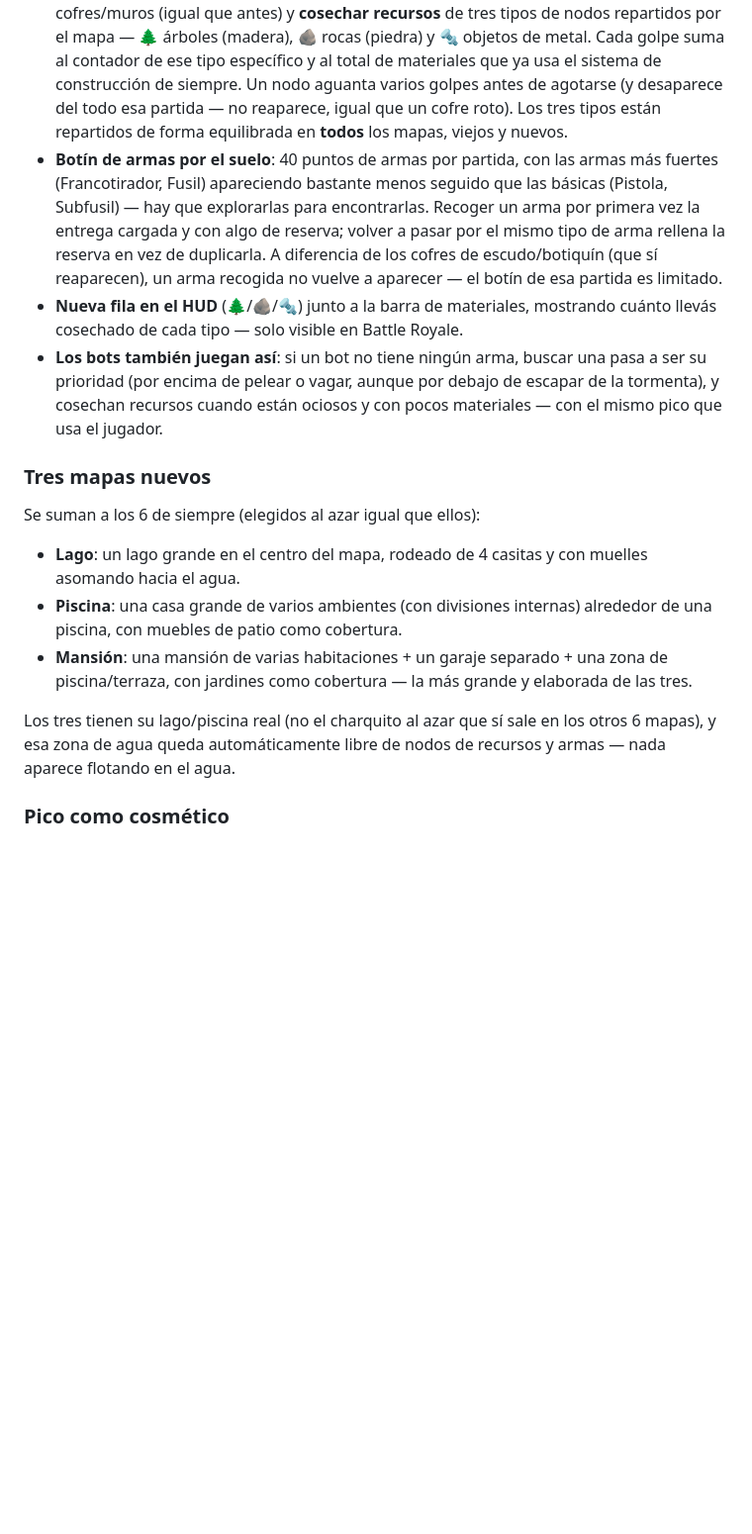
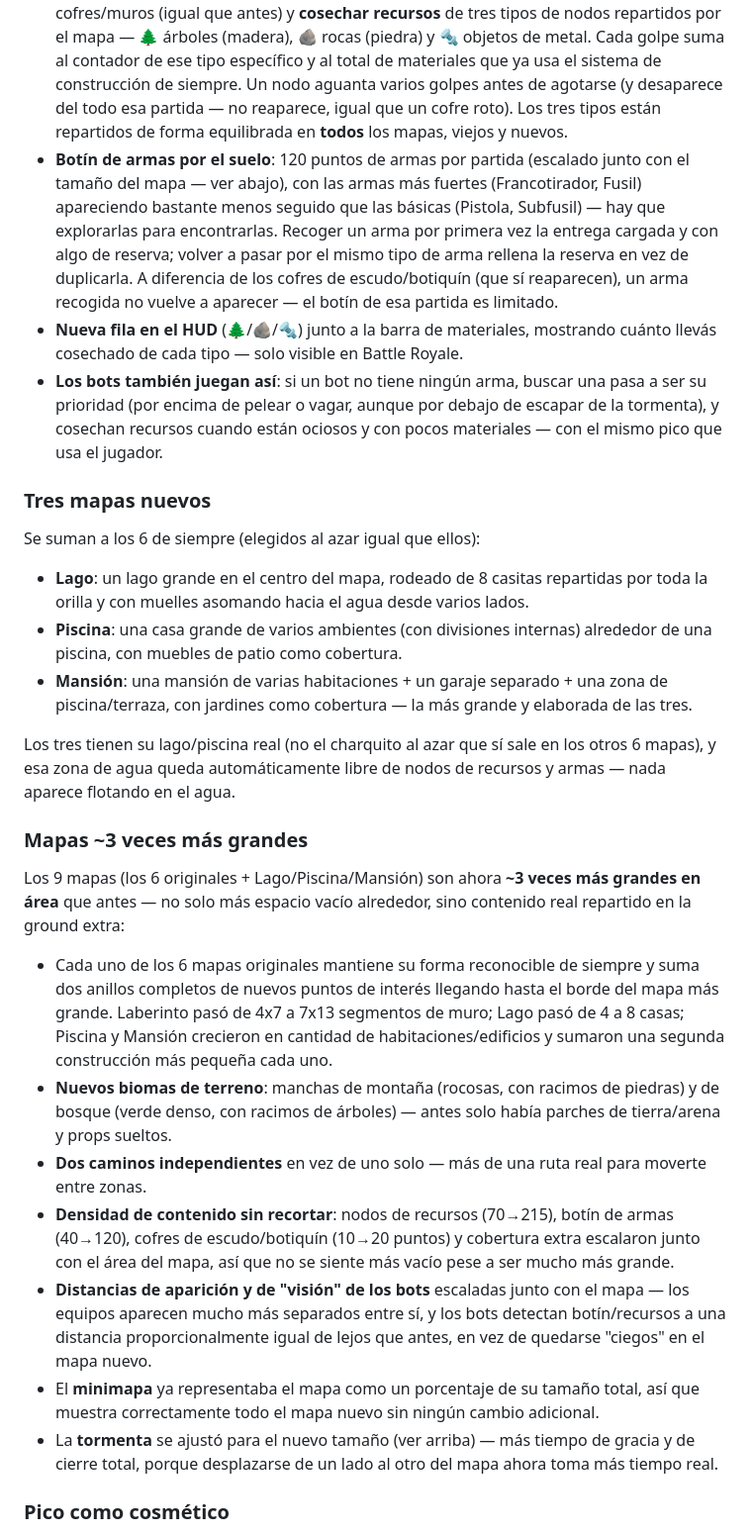
Before and after one commit to syxp0c0y0/axel-royale, a Markdown page: README.md, the part around one of its changes. Shown at 99% size. Rendered like a GitHub page; blank space fills up the shorter version.

Commit message:
Docs: document the ~3x bigger maps and updated storm timing
Covers the map-size increase (all 9 layouts), the new mountain/forest
terrain biomes, the second road, scaled loot/resource/spawn-distance/bot-
vision numbers, and the storm timeline's new 130s/800s figures.

Co-Authored-By: Claude Sonnet 5 <noreply@anthropic.com>

```diff
--- a/README.md
+++ b/README.md
@@ -114,7 +114,7 @@ Solo afecta a **Battle Royale** (Ranked Solo/Dúos/Tríos, local o con amigos)
 
 - **Arrancás solo con el pico**: nada de armas, munición ni materiales al spawnear — hay que encontrarlo todo explorando el mapa, igual que un battle royale de verdad. Las armas ya elegidas antes de la partida (loadout) quedan vacías (0/0) hasta que se recoge algo del suelo.
 - **El pico (clic derecho, mismo botón de siempre) ahora sirve para dos cosas**: demoler cofres/muros (igual que antes) y **cosechar recursos** de tres tipos de nodos repartidos por el mapa — 🌲 árboles (madera), 🪨 rocas (piedra) y 🔩 objetos de metal. Cada golpe suma al contador de ese tipo específico y al total de materiales que ya usa el sistema de construcción de siempre. Un nodo aguanta varios golpes antes de agotarse (y desaparece del todo esa partida — no reaparece, igual que un cofre roto). Los tres tipos están repartidos de forma equilibrada en **todos** los mapas, viejos y nuevos.
-- **Botín de armas por el suelo**: 40 puntos de armas por partida, con las armas más fuertes (Francotirador, Fusil) apareciendo bastante menos seguido que las básicas (Pistola, Subfusil) — hay que explorarlas para encontrarlas. Recoger un arma por primera vez la entrega cargada y con algo de reserva; volver a pasar por el mismo tipo de arma rellena la reserva en vez de duplicarla. A diferencia de los cofres de escudo/botiquín (que sí reaparecen), un arma recogida no vuelve a aparecer — el botín de esa partida es limitado.
+- **Botín de armas por el suelo**: 120 puntos de armas por partida (escalado junto con el tamaño del mapa — ver abajo), con las armas más fuertes (Francotirador, Fusil) apareciendo bastante menos seguido que las básicas (Pistola, Subfusil) — hay que explorarlas para encontrarlas. Recoger un arma por primera vez la entrega cargada y con algo de reserva; volver a pasar por el mismo tipo de arma rellena la reserva en vez de duplicarla. A diferencia de los cofres de escudo/botiquín (que sí reaparecen), un arma recogida no vuelve a aparecer — el botín de esa partida es limitado.
 - **Nueva fila en el HUD** (🌲/🪨/🔩) junto a la barra de materiales, mostrando cuánto llevás cosechado de cada tipo — solo visible en Battle Royale.
 - **Los bots también juegan así**: si un bot no tiene ningún arma, buscar una pasa a ser su prioridad (por encima de pelear o vagar, aunque por debajo de escapar de la tormenta), y cosechan recursos cuando están ociosos y con pocos materiales — con el mismo pico que usa el jugador.
 
@@ -122,11 +122,23 @@ Solo afecta a **Battle Royale** (Ranked Solo/Dúos/Tríos, local o con amigos)
 
 Se suman a los 6 de siempre (elegidos al azar igual que ellos):
 
-- **Lago**: un lago grande en el centro del mapa, rodeado de 4 casitas y con muelles asomando hacia el agua.
+- **Lago**: un lago grande en el centro del mapa, rodeado de 8 casitas repartidas por toda la orilla y con muelles asomando hacia el agua desde varios lados.
 - **Piscina**: una casa grande de varios ambientes (con divisiones internas) alrededor de una piscina, con muebles de patio como cobertura.
 - **Mansión**: una mansión de varias habitaciones + un garaje separado + una zona de piscina/terraza, con jardines como cobertura — la más grande y elaborada de las tres.
 
 Los tres tienen su lago/piscina real (no el charquito al azar que sí sale en los otros 6 mapas), y esa zona de agua queda automáticamente libre de nodos de recursos y armas — nada aparece flotando en el agua.
+
+### Mapas ~3 veces más grandes
+
+Los 9 mapas (los 6 originales + Lago/Piscina/Mansión) son ahora **~3 veces más grandes en área** que antes — no solo más espacio vacío alrededor, sino contenido real repartido en la ground extra:
+
+- Cada uno de los 6 mapas originales mantiene su forma reconocible de siempre y suma dos anillos completos de nuevos puntos de interés llegando hasta el borde del mapa más grande. Laberinto pasó de 4x7 a 7x13 segmentos de muro; Lago pasó de 4 a 8 casas; Piscina y Mansión crecieron en cantidad de habitaciones/edificios y sumaron una segunda construcción más pequeña cada uno.
+- **Nuevos biomas de terreno**: manchas de montaña (rocosas, con racimos de piedras) y de bosque (verde denso, con racimos de árboles) — antes solo había parches de tierra/arena y props sueltos.
+- **Dos caminos independientes** en vez de uno solo — más de una ruta real para moverte entre zonas.
+- **Densidad de contenido sin recortar**: nodos de recursos (70→215), botín de armas (40→120), cofres de escudo/botiquín (10→20 puntos) y cobertura extra escalaron junto con el área del mapa, así que no se siente más vacío pese a ser mucho más grande.
+- **Distancias de aparición y de "visión" de los bots** escaladas junto con el mapa — los equipos aparecen mucho más separados entre sí, y los bots detectan botín/recursos a una distancia proporcionalmente igual de lejos que antes, en vez de quedarse "ciegos" en el mapa nuevo.
+- El **minimapa** ya representaba el mapa como un porcentaje de su tamaño total, así que muestra correctamente todo el mapa nuevo sin ningún cambio adicional.
+- La **tormenta** se ajustó para el nuevo tamaño (ver arriba) — más tiempo de gracia y de cierre total, porque desplazarse de un lado al otro del mapa ahora toma más tiempo real.
 
 ### Pico como cosmético
 
```
Also changed, not shown: other parts of README.md (+1 -1 lines).
